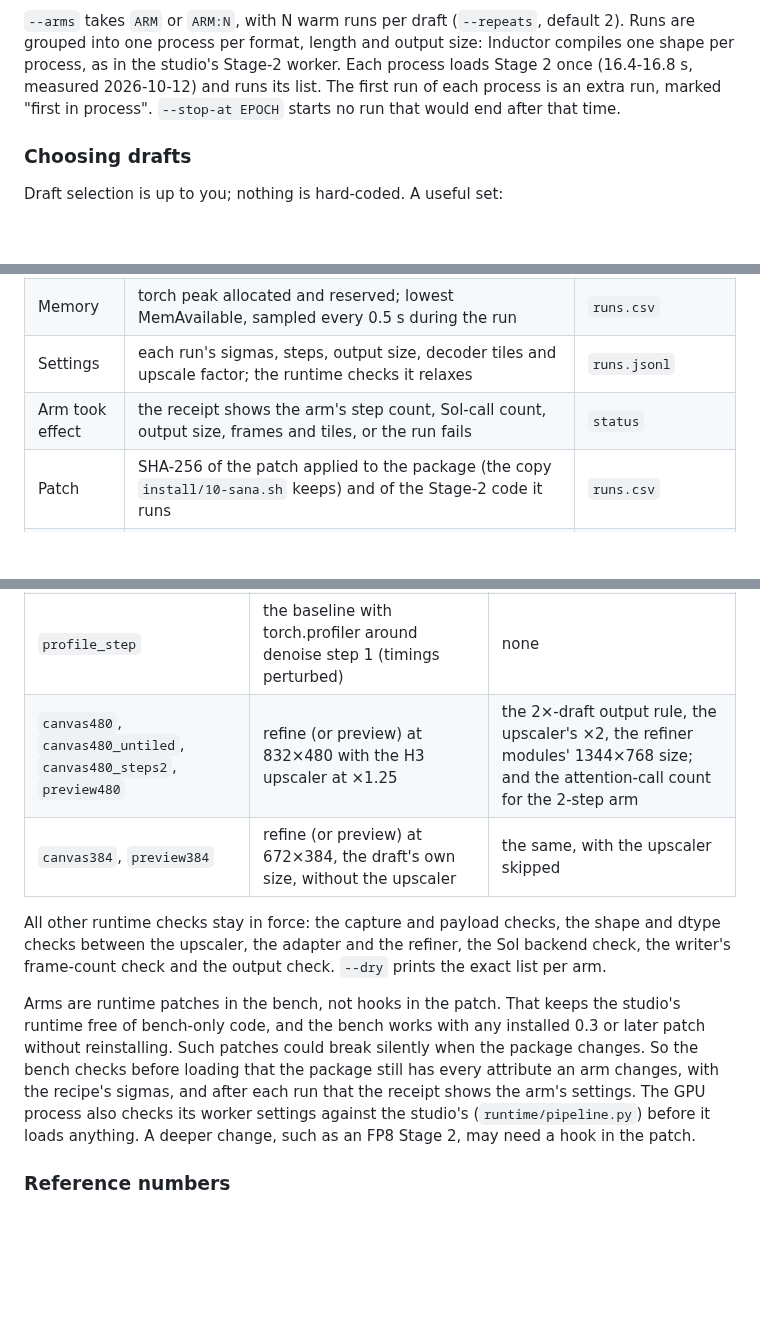
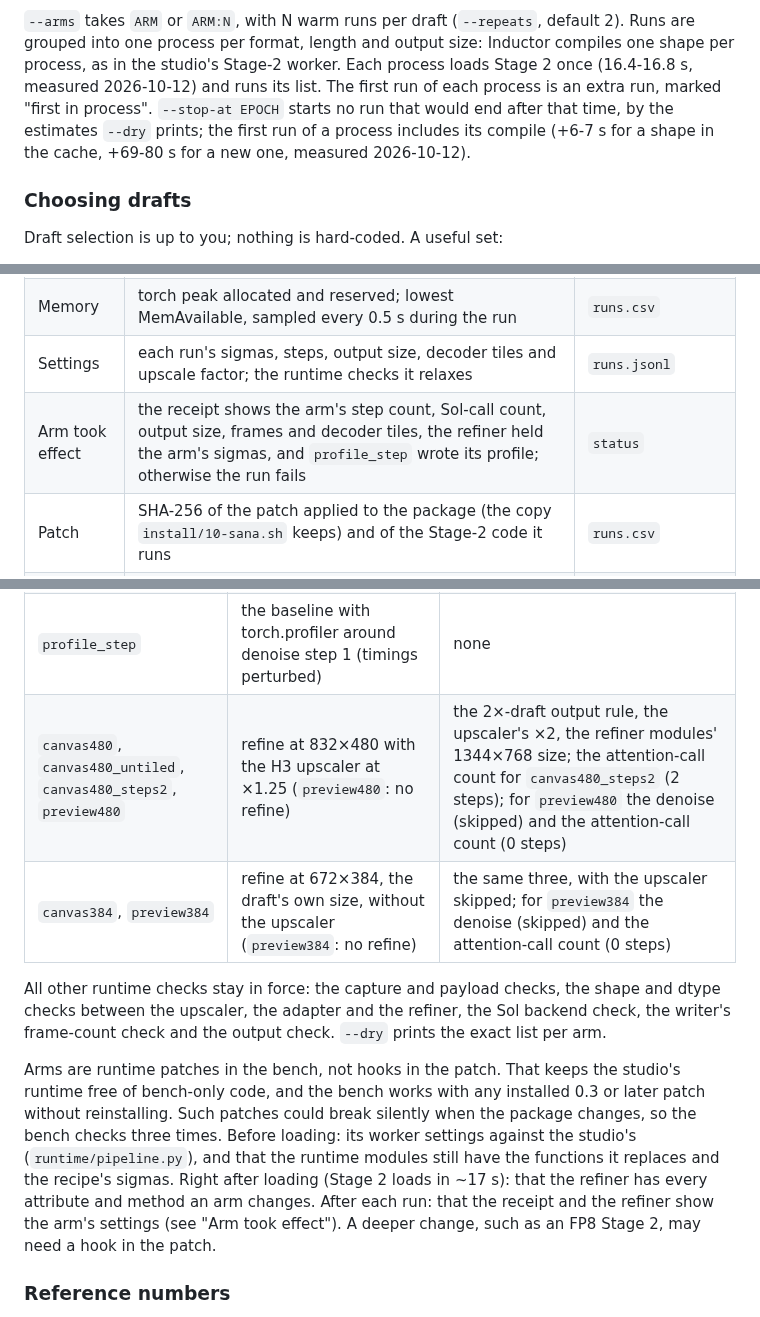
Before and after one commit to slogonomo/lf-studio, a Markdown page: docs/PERFORMANCE.md, 3 parts joined by grey strips. Drawn GitHub-style; blank space fills up the shorter version.

Commit message:
Docs: replay bench checks, --stop-at and the canvas previews' relaxed checks
--stop-at counts a process's first-run compile; when each check runs (before loading, right after, after each run);
what "arm took effect" covers; preview480 and preview384 also skip the denoise. AGENTS.md lists the new tests.

Part of #44

Co-Authored-By: Claude Opus 5.5 <noreply@anthropic.com>

```diff
--- a/docs/PERFORMANCE.md
+++ b/docs/PERFORMANCE.md
@@ -211,7 +211,9 @@ end (`--keep-cache` keeps it). It does not stop or start the studio and does not
 `--arms` takes `ARM` or `ARM:N`, with N warm runs per draft (`--repeats`, default 2). Runs are grouped into one
 process per format, length and output size: Inductor compiles one shape per process, as in the studio's Stage-2
 worker. Each process loads Stage 2 once (16.4-16.8 s, measured 2026-10-12) and runs its list. The first run of each
-process is an extra run, marked "first in process". `--stop-at EPOCH` starts no run that would end after that time.
+process is an extra run, marked "first in process". `--stop-at EPOCH` starts no run that would end after that time,
+by the estimates `--dry` prints; the first run of a process includes its compile (+6-7 s for a shape in the cache,
++69-80 s for a new one, measured 2026-10-12).
 
 ### Choosing drafts
 
@@ -235,7 +237,7 @@ the replay. `add` records which kind each clip was.
 | Per-step s | CUDA-event time of each call of the refiner's transformer (one per denoise step) | `step_s` |
 | Memory | torch peak allocated and reserved; lowest MemAvailable, sampled every 0.5 s during the run | `runs.csv` |
 | Settings | each run's sigmas, steps, output size, decoder tiles and upscale factor; the runtime checks it relaxes | `runs.jsonl` |
-| Arm took effect | the receipt shows the arm's step count, Sol-call count, output size, frames and tiles, or the run fails | `status` |
+| Arm took effect | the receipt shows the arm's step count, Sol-call count, output size, frames and decoder tiles, the refiner held the arm's sigmas, and `profile_step` wrote its profile; otherwise the run fails | `status` |
 | Patch | SHA-256 of the patch applied to the package (the copy `install/10-sana.sh` keeps) and of the Stage-2 code it runs | `runs.csv` |
 | Output | SHA-256 of the MP4, and MD5 of its decoded video frames and of its decoded audio | `runs.csv` |
 | Same as baseline | decoded video and audio equal to the same draft's first warm baseline run | `runs.csv` |
@@ -269,8 +271,8 @@ edited.
 | `preview` | no refine: the draft through the upscaler, the adapter and the LTX decoder | denoise skipped; the attention-call count, checked for 0 steps |
 | `decode_untiled`, `decode_long768` | decoder tiles: one per frame, or the short side untiled and the long side 768/64 | none (the tiles pass the decoder's own validation) |
 | `profile_step` | the baseline with torch.profiler around denoise step 1 (timings perturbed) | none |
-| `canvas480`, `canvas480_untiled`, `canvas480_steps2`, `preview480` | refine (or preview) at 832×480 with the H3 upscaler at ×1.25 | the 2×-draft output rule, the upscaler's ×2, the refiner modules' 1344×768 size; and the attention-call count for the 2-step arm |
-| `canvas384`, `preview384` | refine (or preview) at 672×384, the draft's own size, without the upscaler | the same, with the upscaler skipped |
+| `canvas480`, `canvas480_untiled`, `canvas480_steps2`, `preview480` | refine at 832×480 with the H3 upscaler at ×1.25 (`preview480`: no refine) | the 2×-draft output rule, the upscaler's ×2, the refiner modules' 1344×768 size; the attention-call count for `canvas480_steps2` (2 steps); for `preview480` the denoise (skipped) and the attention-call count (0 steps) |
+| `canvas384`, `preview384` | refine at 672×384, the draft's own size, without the upscaler (`preview384`: no refine) | the same three, with the upscaler skipped; for `preview384` the denoise (skipped) and the attention-call count (0 steps) |
 
 All other runtime checks stay in force: the capture and payload checks, the shape and dtype checks between the
 upscaler, the adapter and the refiner, the Sol backend check, the writer's frame-count check and the output check.
@@ -278,10 +280,11 @@ upscaler, the adapter and the refiner, the Sol backend check, the writer's frame
 
 Arms are runtime patches in the bench, not hooks in the patch. That keeps the studio's runtime free of bench-only
 code, and the bench works with any installed 0.3 or later patch without reinstalling. Such patches could break
-silently when the package changes. So the bench checks before loading that the package still has every attribute
-an arm changes, with the recipe's sigmas, and after each run that the receipt shows the arm's settings. The GPU
-process also checks its worker settings against the studio's (`runtime/pipeline.py`) before it loads anything. A
-deeper change, such as an FP8 Stage 2, may need a hook in the patch.
+silently when the package changes, so the bench checks three times. Before loading: its worker settings against
+the studio's (`runtime/pipeline.py`), and that the runtime modules still have the functions it replaces and the
+recipe's sigmas. Right after loading (Stage 2 loads in ~17 s): that the refiner has every attribute and method an
+arm changes. After each run: that the receipt and the refiner show the arm's settings (see "Arm took effect").
+A deeper change, such as an FP8 Stage 2, may need a hook in the patch.
 
 ### Reference numbers
 
```
Also changed, not shown: AGENTS.md (+3 -2 lines).
